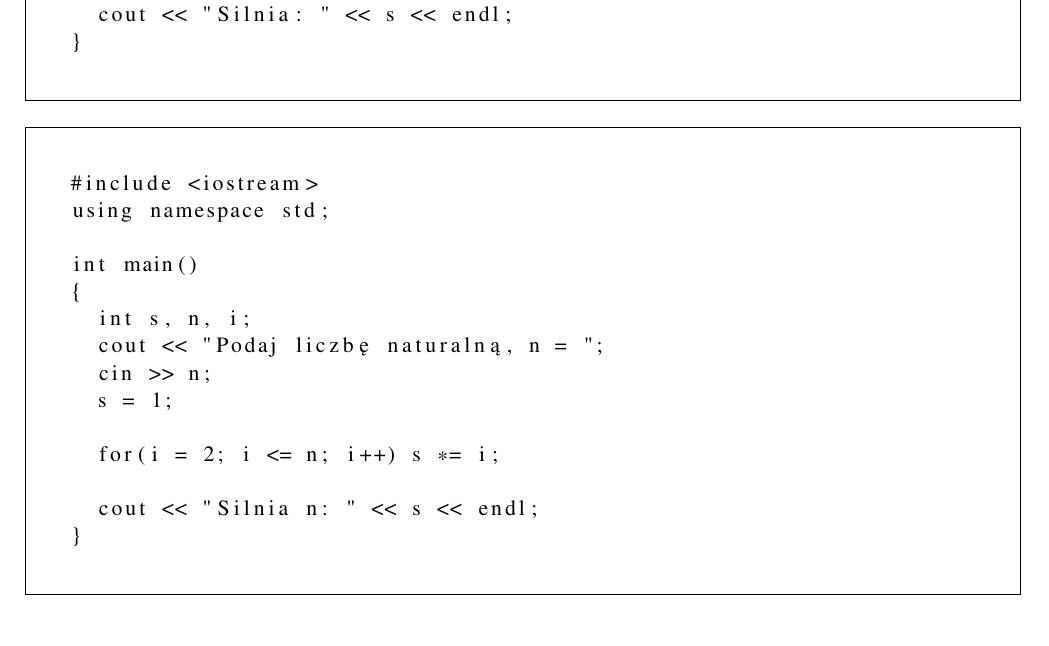
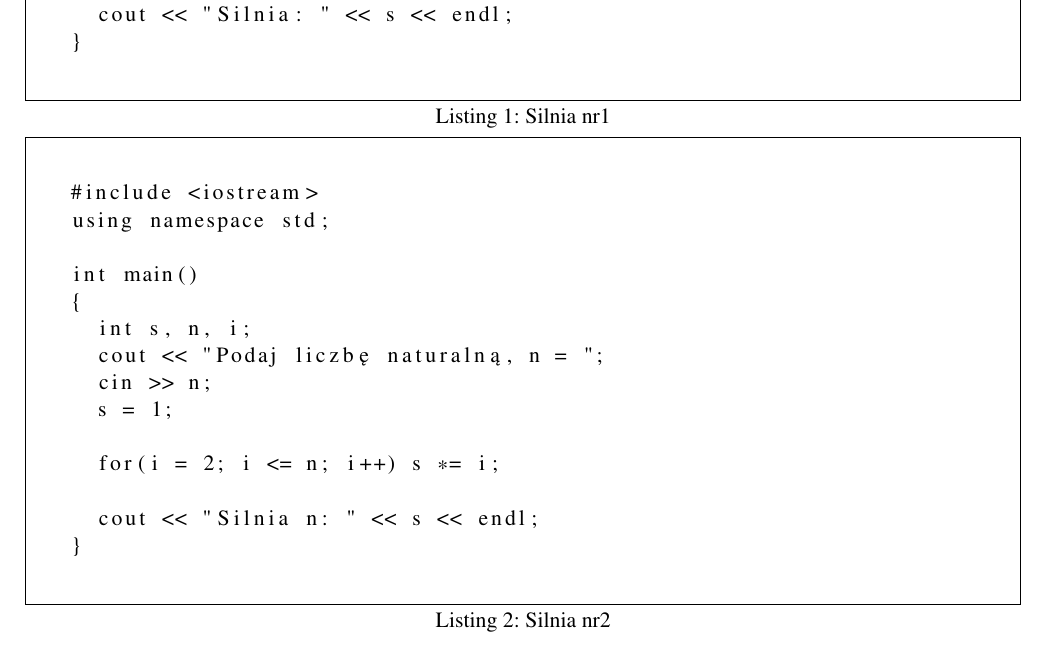
Before and after one commit to MaciejWadowski/Repogit, a LaTeX document (LaTeX/lab3/3_3.tex): part of the page, cut so that both start at the same text. Compiled offline with pdfLaTeX.

Commit message:
exercise 3_3 fixed

```diff
--- a/LaTeX/lab3/3_3.tex
+++ b/LaTeX/lab3/3_3.tex
@@ -25,7 +25,8 @@
              {ć}{{\'c}}1
 }
 
-\begin{lstlisting}[frame=lbtr,framesep=2em]
+\begin{lstlisting}[frame=lbtr,framesep=2em,caption=Silnia nr1,
+captionpos=b, label=src:passive, belowskip=0mm, aboveskip=0mm]
 #include <iostream>
 using namespace std;
 
@@ -45,7 +46,8 @@ int main()
   cout << "Silnia: " << s << endl;
 }
 \end{lstlisting}
-\begin{lstlisting}[frame=lbtr,framesep=2em]
+\begin{lstlisting}[frame=lbtr,framesep=2em,caption=Silnia nr2,
+captionpos=b, label=src:passive, belowskip=0mm, aboveskip=0mm]
 #include <iostream>
 using namespace std;
 
```
